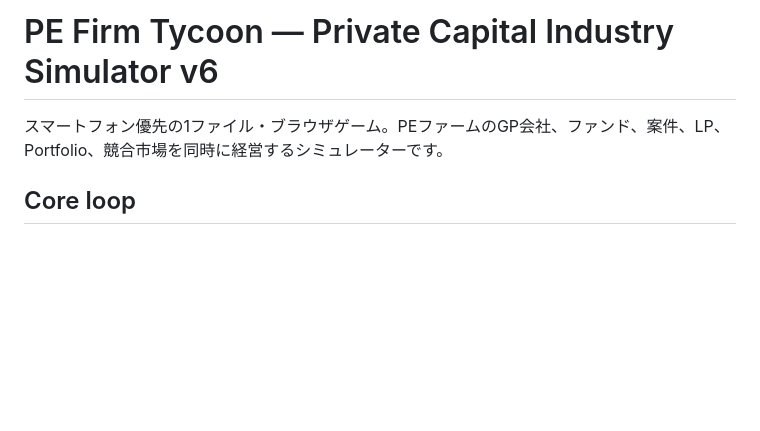
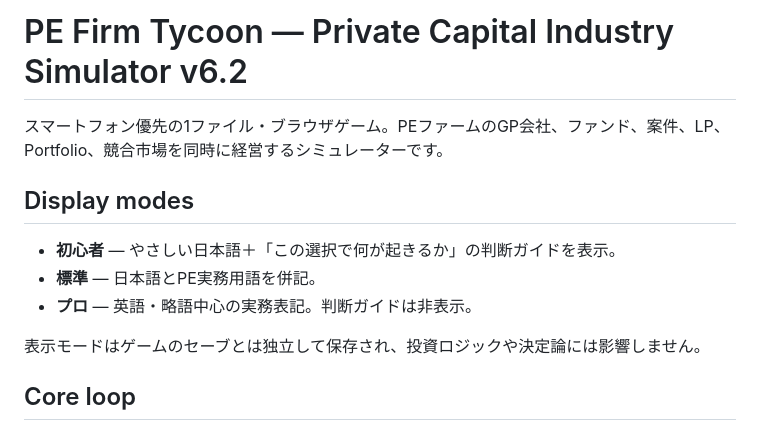
Before and after one commit to yutaro-j31/pe-firm-tycoon, a Markdown page: README.md, the part around the change. Rendered like a GitHub page; blank space fills up the shorter version.

Commit message:
docs: document three display modes

```diff
--- a/README.md
+++ b/README.md
@@ -1,6 +1,14 @@
-# PE Firm Tycoon — Private Capital Industry Simulator v6
+# PE Firm Tycoon — Private Capital Industry Simulator v6.2
 
 スマートフォン優先の1ファイル・ブラウザゲーム。PEファームのGP会社、ファンド、案件、LP、Portfolio、競合市場を同時に経営するシミュレーターです。
+
+## Display modes
+
+- **初心者** — やさしい日本語＋「この選択で何が起きるか」の判断ガイドを表示。
+- **標準** — 日本語とPE実務用語を併記。
+- **プロ** — 英語・略語中心の実務表記。判断ガイドは非表示。
+
+表示モードはゲームのセーブとは独立して保存され、投資ロジックや決定論には影響しません。
 
 ## Core loop
 
```
